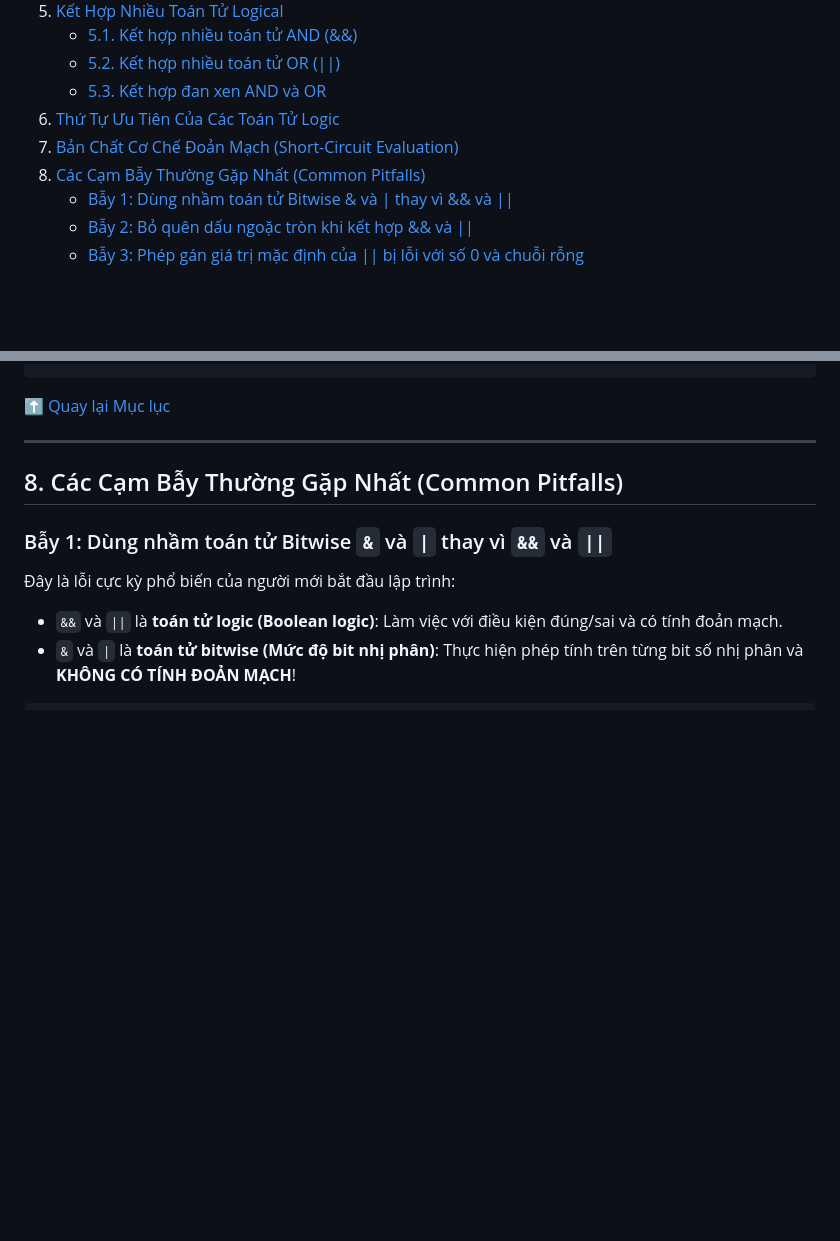
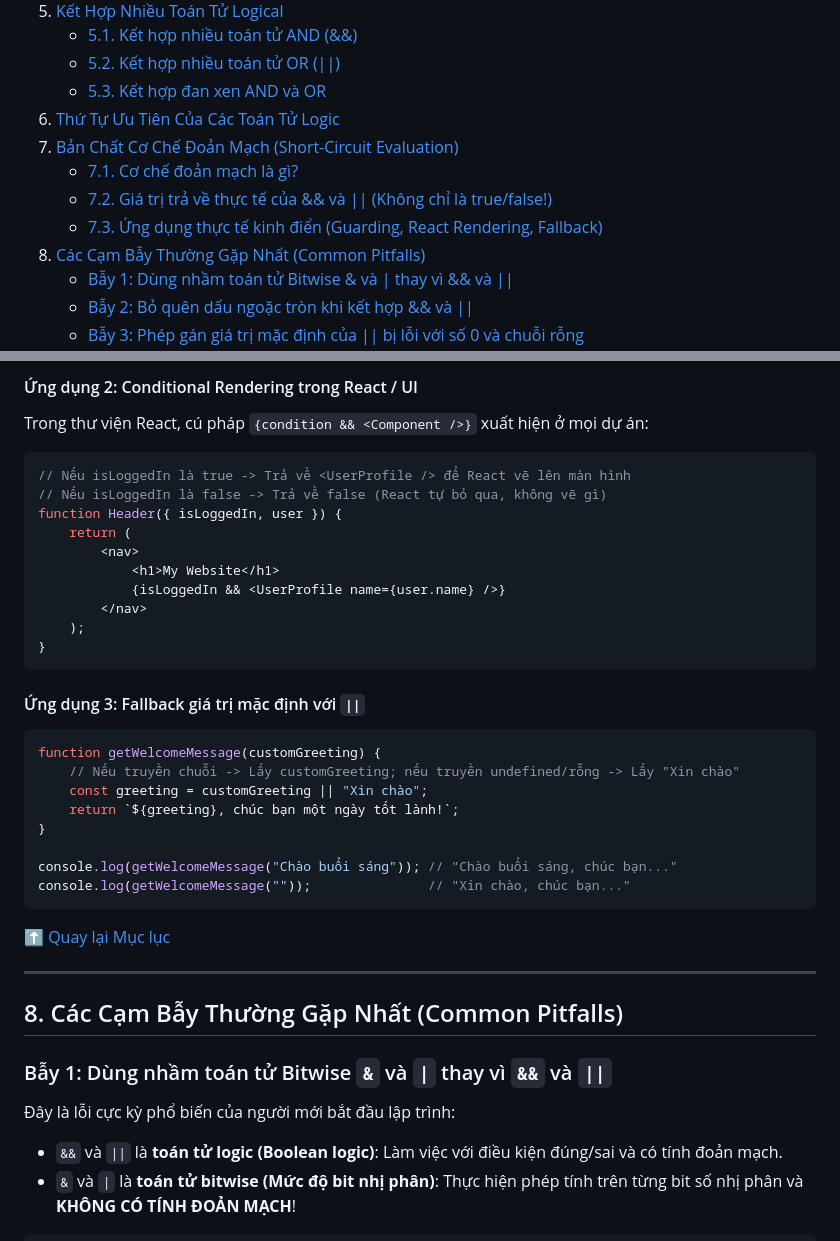
Before and after one commit to htccnam/javascript, a Markdown page: docs/06-logical-operators.md, 2 parts joined by grey strips. Rendered like a GitHub page; blank space fills up the shorter version.

````diff
--- a/docs/06-logical-operators.md
+++ b/docs/06-logical-operators.md
@@ -22,6 +22,9 @@
    - [5.3. Kết hợp đan xen AND và OR](#53-kết-hợp-đan-xen-and-và-or)
 6. [Thứ Tự Ưu Tiên Của Các Toán Tử Logic](#6-thứ-tự-ưu-tiên-của-các-toán-tử-logic)
 7. [Bản Chất Cơ Chế Đoản Mạch (Short-Circuit Evaluation)](#7-bản-chất-cơ-chế-đoản-mạch-short-circuit-evaluation)
+   - [7.1. Cơ chế đoản mạch là gì?](#71-cơ-chế-đoản-mạch-là-gì)
+   - [7.2. Giá trị trả về thực tế của && và || (Không chỉ là true/false!)](#72-giá-trị-trả-về-thực-tế-của-toán-tử)
+   - [7.3. Ứng dụng thực tế kinh điển (Guarding, React Rendering, Fallback)](#73-ứng-dụng-thực-tế-kinh-điển)
 8. [Các Cạm Bẫy Thường Gặp Nhất (Common Pitfalls)](#8-các-cạm-bẫy-thường-gặp-nhất-common-pitfalls)
    - [Bẫy 1: Dùng nhầm toán tử Bitwise & và | thay vì && và ||](#bẫy-1-dùng-nhầm-toán-tử-bitwise-và-thay-vì-và-)
    - [Bẫy 2: Bỏ quên dấu ngoặc tròn khi kết hợp && và ||](#bẫy-2-bỏ-quên-dấu-ngoặc-tròn-khi-kết-hợp-và-)
@@ -272,3 +343,29 @@ console.log(userRole); // "ADMIN" (Dừng ngay khi thấy "ADMIN" là Truthy)
+#### Ứng dụng 2: Conditional Rendering trong React / UI
+Trong thư viện React, cú pháp `{condition && <Component />}` xuất hiện ở mọi dự án:
+
+```jsx
+// Nếu isLoggedIn là true -> Trả về <UserProfile /> để React vẽ lên màn hình
+// Nếu isLoggedIn là false -> Trả về false (React tự bỏ qua, không vẽ gì)
+function Header({ isLoggedIn, user }) {
+    return (
+        <nav>
+            <h1>My Website</h1>
+            {isLoggedIn && <UserProfile name={user.name} />}
+        </nav>
+    );
+}
+```
+
+#### Ứng dụng 3: Fallback giá trị mặc định với `||`
+```javascript
+function getWelcomeMessage(customGreeting) {
+    // Nếu truyền chuỗi -> Lấy customGreeting; nếu truyền undefined/rỗng -> Lấy "Xin chào"
+    const greeting = customGreeting || "Xin chào";
+    return `${greeting}, chúc bạn một ngày tốt lành!`;
+}
+
+console.log(getWelcomeMessage("Chào buổi sáng")); // "Chào buổi sáng, chúc bạn..."
+console.log(getWelcomeMessage(""));               // "Xin chào, chúc bạn..."
 ```
 
 [⬆️ Quay lại Mục lục](#mục-lục)
````
Also changed, not shown: other parts of docs/06-logical-operators.md (+80 -12 lines).
